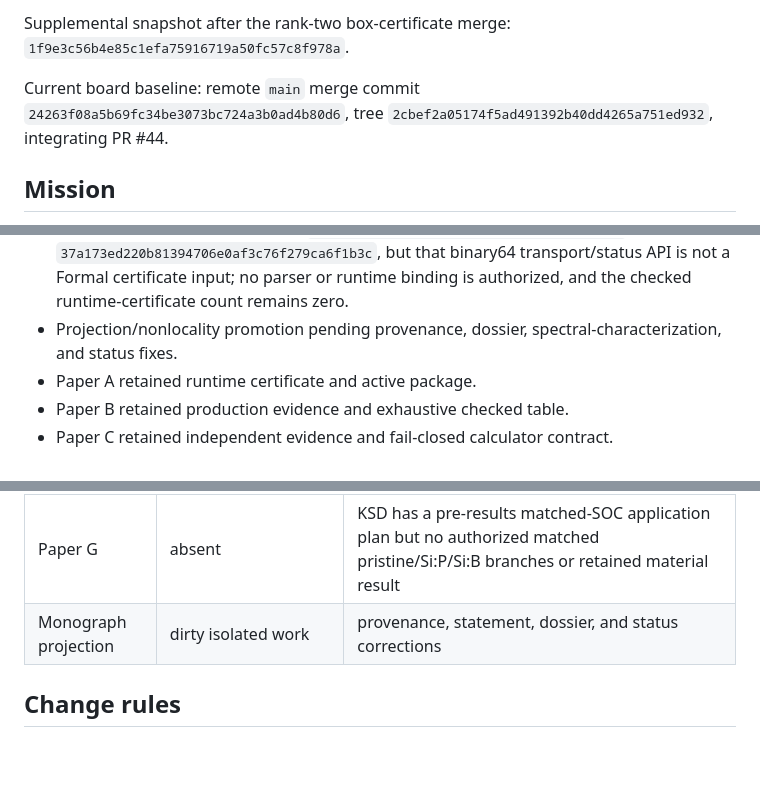
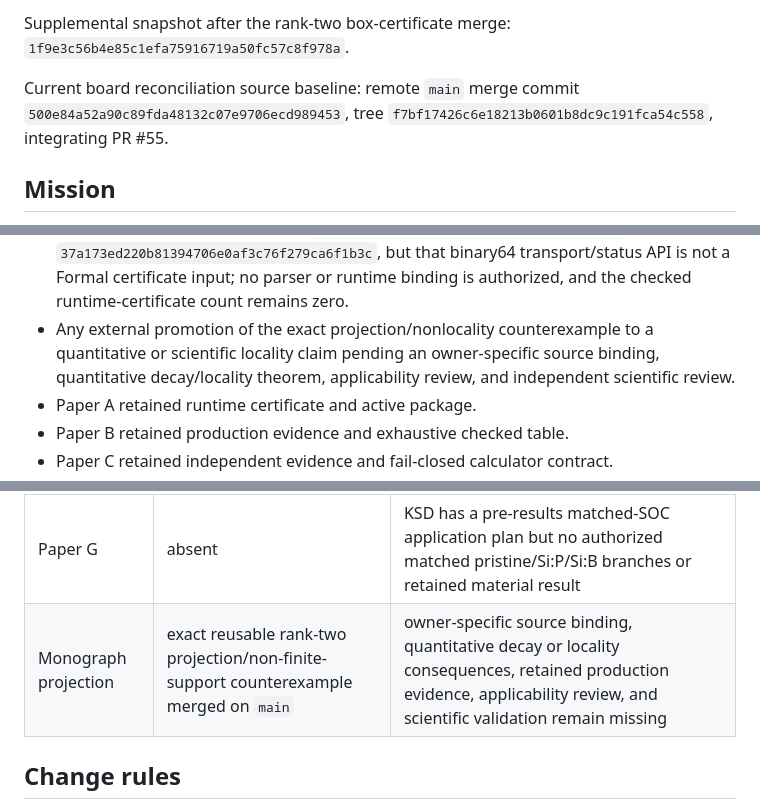
Before and after one commit to eragasa/projectkoios-formal, a Markdown page: docs/effort-portfolio.md, 3 parts joined by grey strips. Drawn GitHub-style; blank space fills up the shorter version.

```diff
--- a/docs/effort-portfolio.md
+++ b/docs/effort-portfolio.md
@@ -21,9 +21,9 @@ Historical portfolio snapshot: remote `main` merge commit `95a6724ca2472d674fc90
 
 Supplemental snapshot after the rank-two box-certificate merge: `1f9e3c56b4e85c1efa75916719a50fc57c8f978a`.
 
-Current board baseline: remote `main` merge commit
-`24263f08a5b69fc34be3073bc724a3b0ad4b80d6`, tree
-`2cbef2a05174f5ad491392b40dd4265a751ed932`, integrating PR #44.
+Current board reconciliation source baseline: remote `main` merge commit
+`500e84a52a90c89fda48132c07e9706ecd989453`, tree
+`f7bf17426c6e18213b0601b8dc9c191fca54c558`, integrating PR #55.
 
 ## Mission
 
@@ -100,7 +99,9 @@ Blocked work lacks a required source or evidence gate.
   `37a173ed220b81394706e0af3c76f279ca6f1b3c`, but that binary64 transport/status API is not a
   Formal certificate input; no parser or runtime binding is authorized, and the checked
   runtime-certificate count remains zero.
-- Projection/nonlocality promotion pending provenance, dossier, spectral-characterization, and status fixes.
+- Any external promotion of the exact projection/nonlocality counterexample to a quantitative or
+  scientific locality claim pending an owner-specific source binding, quantitative decay/locality
+  theorem, applicability review, and independent scientific review.
 - Paper A retained runtime certificate and active package.
 - Paper B retained production evidence and exhaustive checked table.
 - Paper C retained independent evidence and fail-closed calculator contract.
@@ -300,7 +336,7 @@ Each program retains independent formal and evidence status.
 | Paper E | absent | KSD has pre-results common-space defect methodology but no immutable experiment or retained defect operator |
 | Paper F | finite gauge-loop and projector--Bargmann algebra only | KSD has pre-results obstruction methodology but no selected model family, invariant protocol, or retained classification; current Formal results do not establish topology |
 | Paper G | absent | KSD has a pre-results matched-SOC application plan but no authorized matched pristine/Si:P/Si:B branches or retained material result |
-| Monograph projection | dirty isolated work | provenance, statement, dossier, and status corrections |
+| Monograph projection | exact reusable rank-two projection/non-finite-support counterexample merged on `main` | owner-specific source binding, quantitative decay or locality consequences, retained production evidence, applicability review, and scientific validation remain missing |
 
 ## Change rules
 
```
Also changed, not shown: other parts of docs/effort-portfolio.md (+38 -4 lines).
